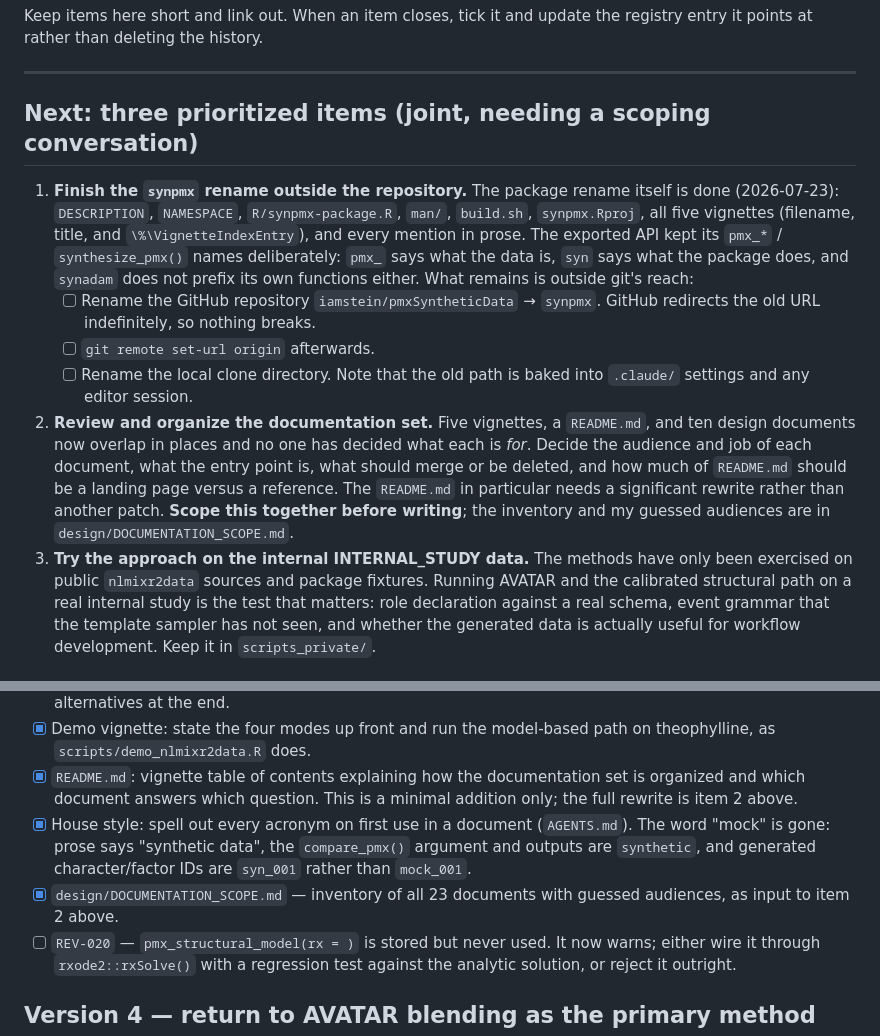
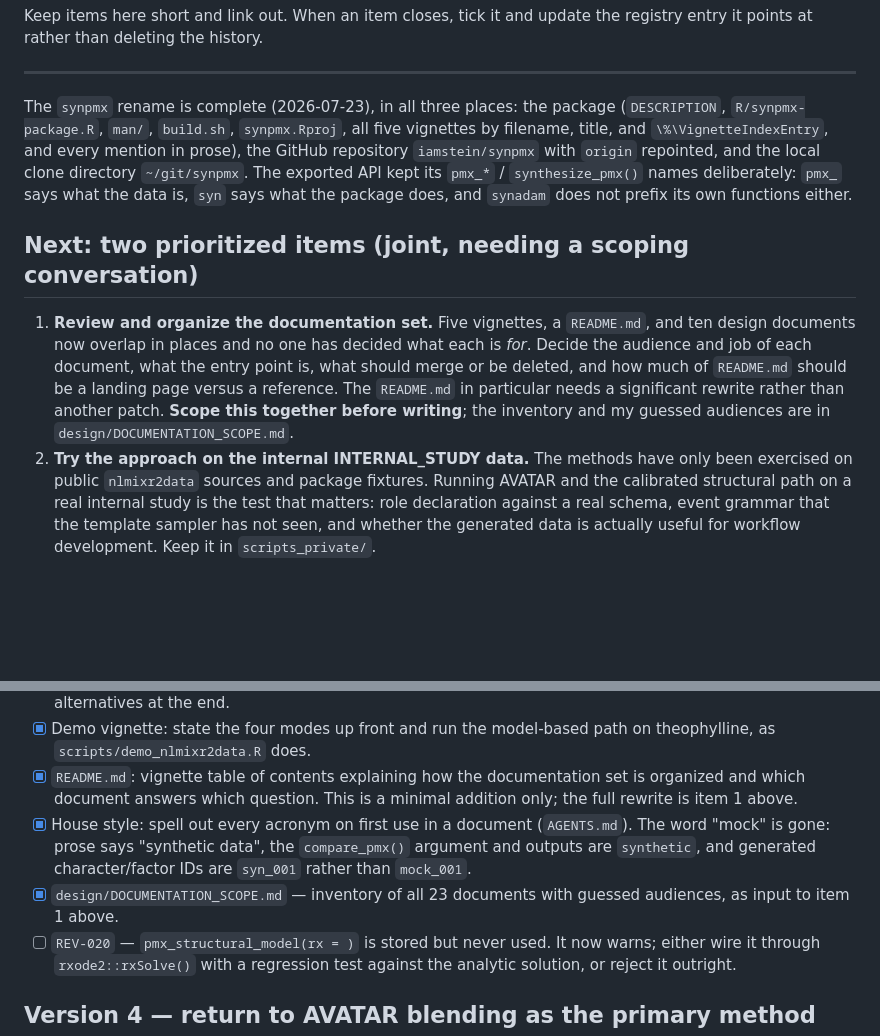
Before and after one commit to iamstein/synpmx, a Markdown page: design/TODO.md, 2 parts joined by grey strips. Rendered like a GitHub page; blank space fills up the shorter version.

Commit message:
Record the completed rename and repoint origin
The GitHub repository is now iamstein/synpmx, origin points at it, and
the local clone is ~/git/synpmx. All three names finally agree.

Co-Authored-By: Claude Opus 4.8 <noreply@anthropic.com>

```diff
--- a/design/TODO.md
+++ b/design/TODO.md
@@ -24,21 +24,18 @@ registry entry it points at rather than deleting the history.
 
 ---
 
-## Next: three prioritized items (joint, needing a scoping conversation)
+The `synpmx` rename is complete (2026-07-23), in all three places: the package
+(`DESCRIPTION`, `R/synpmx-package.R`, `man/`, `build.sh`, `synpmx.Rproj`, all
+five vignettes by filename, title, and `\%\VignetteIndexEntry`, and every
+mention in prose), the GitHub repository `iamstein/synpmx` with `origin`
+repointed, and the local clone directory `~/git/synpmx`. The exported API kept
+its `pmx_*` / `synthesize_pmx()` names deliberately: `pmx_` says what the data
+is, `syn` says what the package does, and `synadam` does not prefix its own
+functions either.
 
-1. **Finish the `synpmx` rename outside the repository.** The package rename
-   itself is done (2026-07-23): `DESCRIPTION`, `NAMESPACE`, `R/synpmx-package.R`,
-   `man/`, `build.sh`, `synpmx.Rproj`, all five vignettes (filename, title, and
-   `\%\VignetteIndexEntry`), and every mention in prose. The exported API kept
-   its `pmx_*` / `synthesize_pmx()` names deliberately: `pmx_` says what the
-   data is, `syn` says what the package does, and `synadam` does not prefix its
-   own functions either. What remains is outside git's reach:
-   - [ ] Rename the GitHub repository `iamstein/pmxSyntheticData` → `synpmx`.
-         GitHub redirects the old URL indefinitely, so nothing breaks.
-   - [ ] `git remote set-url origin` afterwards.
-   - [ ] Rename the local clone directory. Note that the old path is baked into
-         `.claude/` settings and any editor session.
-2. **Review and organize the documentation set.** Five vignettes, a `README.md`,
+## Next: two prioritized items (joint, needing a scoping conversation)
+
+1. **Review and organize the documentation set.** Five vignettes, a `README.md`,
    and ten design documents now overlap in places and no one has decided what
    each is *for*. Decide the audience and job of each document, what the entry
    point is, what should merge or be deleted, and how much of `README.md` should
@@ -46,7 +43,7 @@ registry entry it points at rather than deleting the history.
    significant rewrite rather than another patch. **Scope this together before
    writing**; the inventory and my guessed audiences are in
    `design/DOCUMENTATION_SCOPE.md`.
-3. **Try the approach on the internal INTERNAL_STUDY data.** The methods have only been
+2. **Try the approach on the internal INTERNAL_STUDY data.** The methods have only been
    exercised on public `nlmixr2data` sources and package fixtures. Running
    AVATAR and the calibrated structural path on a real internal study is the
    test that matters: role declaration against a real schema, event grammar
@@ -71,13 +68,13 @@ and a reader landing on any one vignette could not tell which they were in.
       on theophylline, as `scripts/demo_nlmixr2data.R` does.
 - [x] `README.md`: vignette table of contents explaining how the documentation
       set is organized and which document answers which question. This is a
-      minimal addition only; the full rewrite is item 2 above.
+      minimal addition only; the full rewrite is item 1 above.
 - [x] House style: spell out every acronym on first use in a document
       (`AGENTS.md`). The word "mock" is gone: prose says "synthetic data", the
       `compare_pmx()` argument and outputs are `synthetic`, and generated
       character/factor IDs are `syn_001` rather than `mock_001`.
 - [x] `design/DOCUMENTATION_SCOPE.md` — inventory of all 23 documents with
-      guessed audiences, as input to item 2 above.
+      guessed audiences, as input to item 1 above.
 - [ ] `REV-020` — `pmx_structural_model(rx = )` is stored but never used. It now
       warns; either wire it through `rxode2::rxSolve()` with a regression test
       against the analytic solution, or reject it outright.
```
